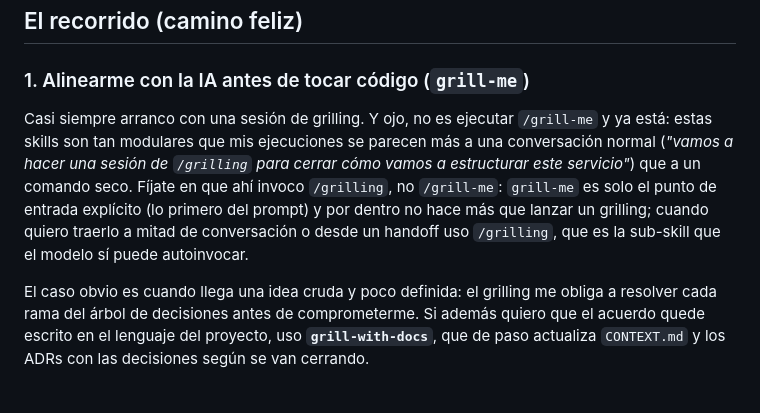
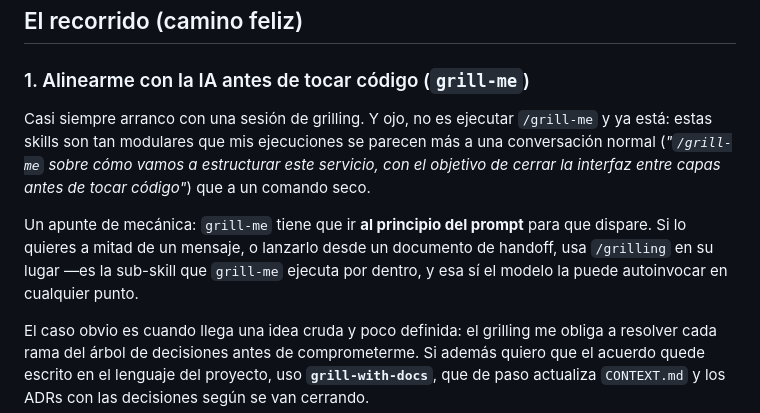
Before and after one commit to noel-lopez/skills, a Markdown page: guide/workflow.md, the part around the change. GitHub-like rendering; blank space fills up the shorter version.

Commit message:
docs(guide): show grill-me usage example, point mid-prompt/handoff to grilling

```diff
--- a/guide/workflow.md
+++ b/guide/workflow.md
@@ -59,7 +59,9 @@ Todo es posible porque el setup no impone un flujo: captura *el tuyo*.
 
 ### 1. Alinearme con la IA antes de tocar código (`grill-me`)
 
-Casi siempre arranco con una sesión de grilling. Y ojo, no es ejecutar `/grill-me` y ya está: estas skills son tan modulares que mis ejecuciones se parecen más a una conversación normal (*"vamos a hacer una sesión de `/grilling` para cerrar cómo vamos a estructurar este servicio"*) que a un comando seco. Fíjate en que ahí invoco `/grilling`, no `/grill-me`: `grill-me` es solo el punto de entrada explícito (lo primero del prompt) y por dentro no hace más que lanzar un grilling; cuando quiero traerlo a mitad de conversación o desde un handoff uso `/grilling`, que es la sub-skill que el modelo sí puede autoinvocar.
+Casi siempre arranco con una sesión de grilling. Y ojo, no es ejecutar `/grill-me` y ya está: estas skills son tan modulares que mis ejecuciones se parecen más a una conversación normal (*"`/grill-me` sobre cómo vamos a estructurar este servicio, con el objetivo de cerrar la interfaz entre capas antes de tocar código"*) que a un comando seco.
+
+Un apunte de mecánica: `grill-me` tiene que ir **al principio del prompt** para que dispare. Si lo quieres a mitad de un mensaje, o lanzarlo desde un documento de handoff, usa `/grilling` en su lugar —es la sub-skill que `grill-me` ejecuta por dentro, y esa sí el modelo la puede autoinvocar en cualquier punto.
 
 El caso obvio es cuando llega una idea cruda y poco definida: el grilling me obliga a resolver cada rama del árbol de decisiones antes de comprometerme. Si además quiero que el acuerdo quede escrito en el lenguaje del proyecto, uso **`grill-with-docs`**, que de paso actualiza `CONTEXT.md` y los ADRs con las decisiones según se van cerrando.
 
```
